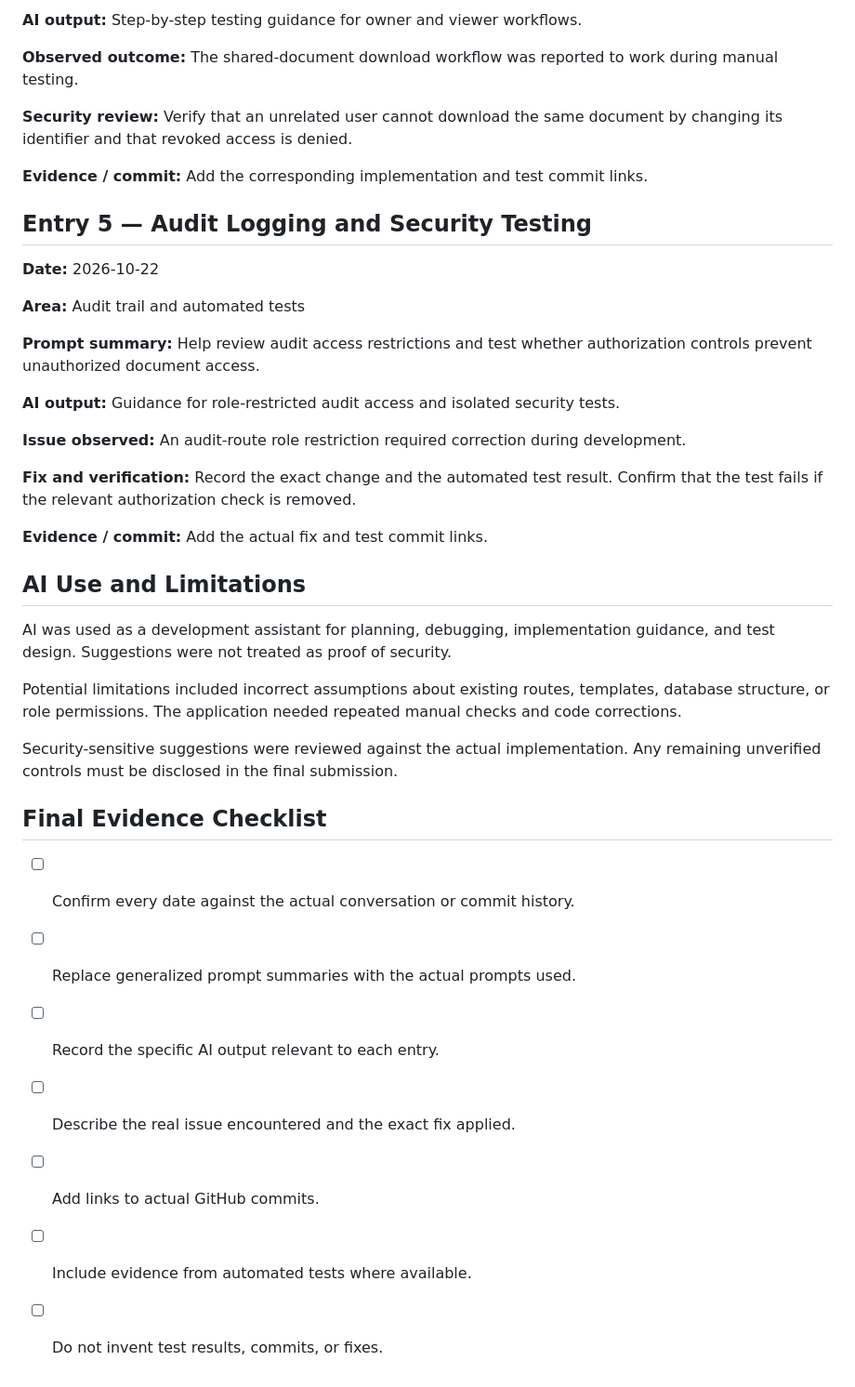
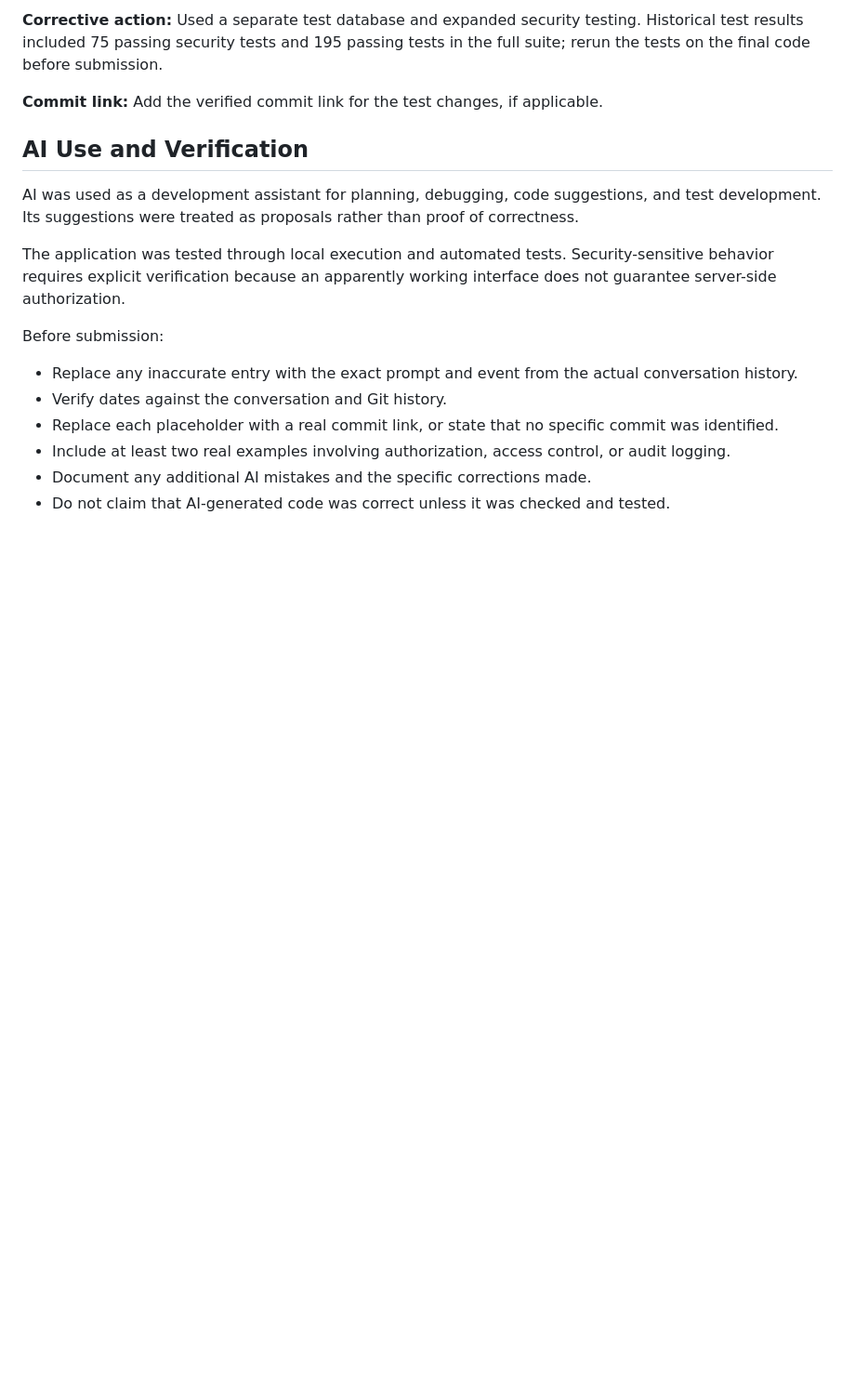
Before and after one commit to BattuMonishaNandini10/TrustVault, a Markdown page: PROMPTS.md, the part around one of its changes. Shown at 93% size. Drawn GitHub-style; blank space fills up the shorter version.

```diff
--- a/PROMPTS.md
+++ b/PROMPTS.md
@@ -62,42 +63,19 @@ The entries below summarize development activities. Exact dates, prompts, output
 
-**AI output:** Step-by-step testing guidance for owner and viewer workflows.
+**Corrective action:** Used a separate test database and expanded security testing. Historical test results included 75 passing security tests and 195 passing tests in the full suite; rerun the tests on the final code before submission.
 
-**Observed outcome:** The shared-document download workflow was reported to work during manual testing.
+**Commit link:** Add the verified commit link for the test changes, if applicable.
 
-**Security review:** Verify that an unrelated user cannot download the same document by changing its identifier and that revoked access is denied.
+## AI Use and Verification
 
-**Evidence / commit:** Add the corresponding implementation and test commit links.
+AI was used as a development assistant for planning, debugging, code suggestions, and test development. Its suggestions were treated as proposals rather than proof of correctness.
 
-## Entry 5 — Audit Logging and Security Testing
+The application was tested through local execution and automated tests. Security-sensitive behavior requires explicit verification because an apparently working interface does not guarantee server-side authorization.
 
-**Date:** 2026-10-22
+Before submission:
 
-**Area:** Audit trail and automated tests
-
-**Prompt summary:** Help review audit access restrictions and test whether authorization controls prevent unauthorized document access.
-
-**AI output:** Guidance for role-restricted audit access and isolated security tests.
-
-**Issue observed:** An audit-route role restriction required correction during development.
-
-**Fix and verification:** Record the exact change and the automated test result. Confirm that the test fails if the relevant authorization check is removed.
-
-**Evidence / commit:** Add the actual fix and test commit links.
-
-## AI Use and Limitations
-
-AI was used as a development assistant for planning, debugging, implementation guidance, and test design. Suggestions were not treated as proof of security.
-
-Potential limitations included incorrect assumptions about existing routes, templates, database structure, or role permissions. The application needed repeated manual checks and code corrections.
-
-Security-sensitive suggestions were reviewed against the actual implementation. Any remaining unverified controls must be disclosed in the final submission.
-
-## Final Evidence Checklist
-
-- [ ] Confirm every date against the actual conversation or commit history.
-- [ ] Replace generalized prompt summaries with the actual prompts used.
-- [ ] Record the specific AI output relevant to each entry.
-- [ ] Describe the real issue encountered and the exact fix applied.
-- [ ] Add links to actual GitHub commits.
-- [ ] Include evidence from automated tests where available.
-- [ ] Do not invent test results, commits, or fixes.
+- Replace any inaccurate entry with the exact prompt and event from the actual conversation history.
+- Verify dates against the conversation and Git history.
+- Replace each placeholder with a real commit link, or state that no specific commit was identified.
+- Include at least two real examples involving authorization, access control, or audit logging.
+- Document any additional AI mistakes and the specific corrections made.
+- Do not claim that AI-generated code was correct unless it was checked and tested.
```
Also changed, not shown: other parts of PROMPTS.md (+32 -31 lines).
